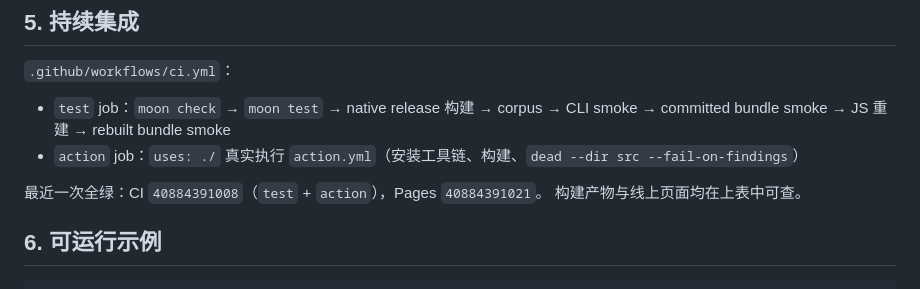
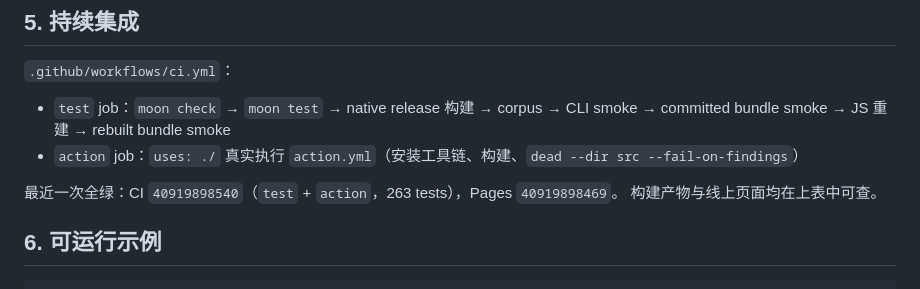
Before and after one commit to NaIWaniubi/moon-slice, a Markdown page: ACCEPTANCE.md, the part around the change. Drawn GitHub-style.

Commit message:
docs: point the acceptance table at the 263-test CI run

```diff
--- a/ACCEPTANCE.md
+++ b/ACCEPTANCE.md
@@ -87,7 +87,7 @@ node web/smoke.mjs
   CLI smoke → committed bundle smoke → JS 重建 → rebuilt bundle smoke
 - `action` job：`uses: ./` 真实执行 `action.yml`（安装工具链、构建、`dead --dir src --fail-on-findings`）
 
-最近一次全绿：CI `40884391008`（`test` + `action`），Pages `40884391021`。
+最近一次全绿：CI `40919898540`（`test` + `action`，263 tests），Pages `40919898469`。
 构建产物与线上页面均在上表中可查。
 
 ## 6. 可运行示例
```
